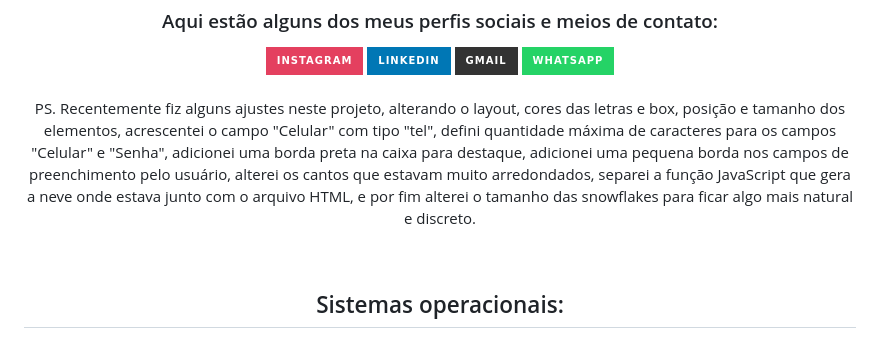
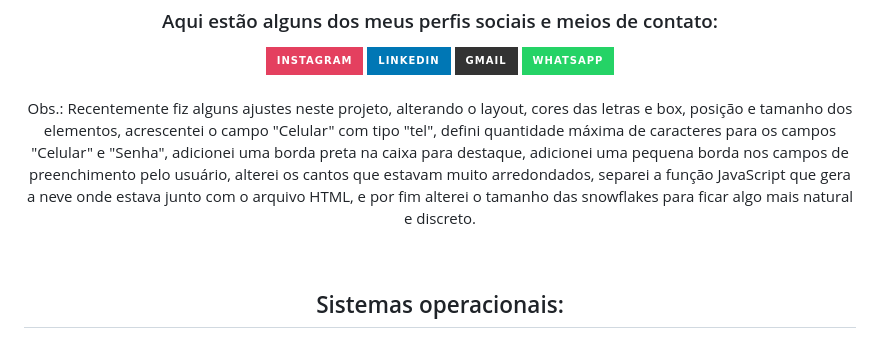
Before and after one commit to juarezwesley/landing-page-cadastro, a Markdown page: README.md, the part around the change. Rendered like a GitHub page; badges without logos.

```diff
--- a/README.md
+++ b/README.md
@@ -39,7 +39,7 @@
 </div><br>
 </div>
 
-<p align="center"> PS. Recentemente fiz alguns ajustes neste projeto, alterando o layout, cores das letras e box, posição e tamanho dos elementos, acrescentei o campo "Celular" com tipo "tel", defini quantidade máxima de caracteres para os campos "Celular" e "Senha", adicionei uma borda preta na caixa para destaque, adicionei uma pequena borda nos campos de preenchimento pelo usuário, alterei os cantos que estavam muito arredondados, separei a função JavaScript que gera a neve onde estava junto com o arquivo HTML, e por fim alterei o tamanho das snowflakes para ficar algo mais natural e discreto.</p><br>
+<p align="center"> Obs.: Recentemente fiz alguns ajustes neste projeto, alterando o layout, cores das letras e box, posição e tamanho dos elementos, acrescentei o campo "Celular" com tipo "tel", defini quantidade máxima de caracteres para os campos "Celular" e "Senha", adicionei uma borda preta na caixa para destaque, adicionei uma pequena borda nos campos de preenchimento pelo usuário, alterei os cantos que estavam muito arredondados, separei a função JavaScript que gera a neve onde estava junto com o arquivo HTML, e por fim alterei o tamanho das snowflakes para ficar algo mais natural e discreto.</p><br>
 
 <h2 align="center">Sistemas operacionais:</h2>
 
```
